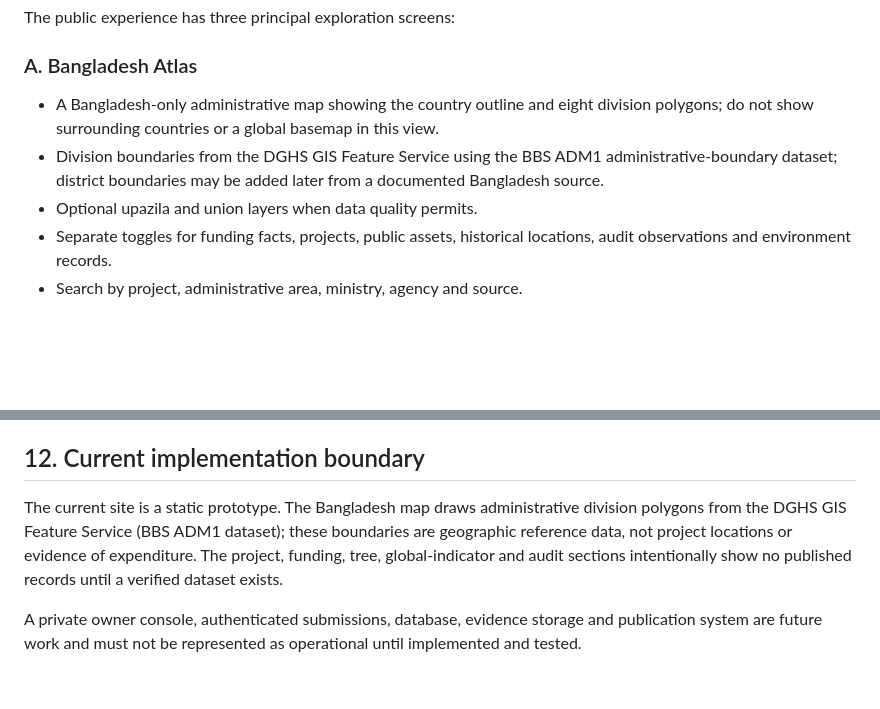
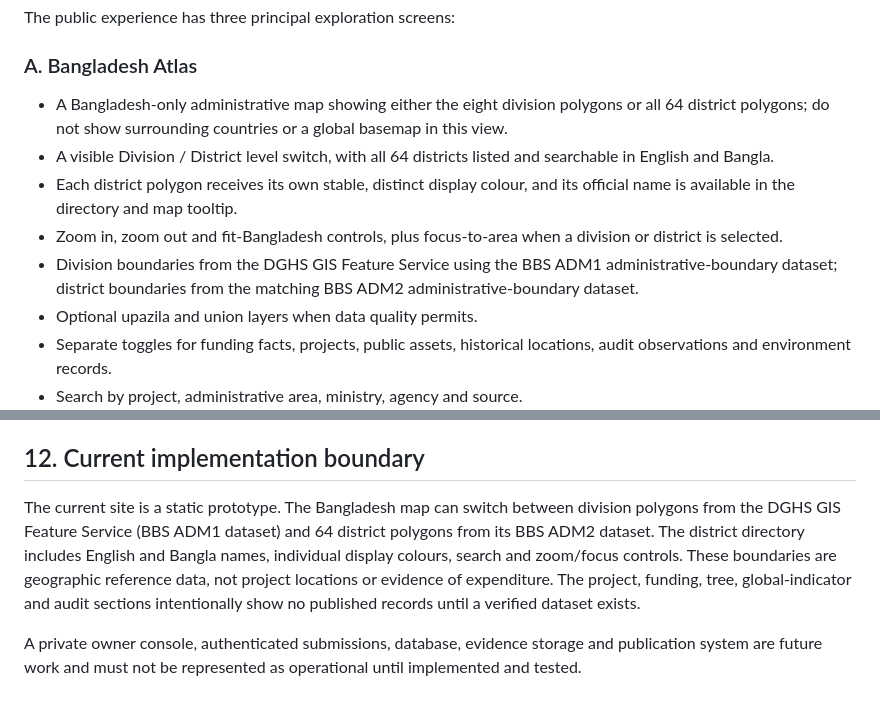
Before and after one commit to AmarsonarbanglaDEV/letsmakebangladeshgreat, a Markdown page: docs/PROJECT_BLUEPRINT.md, 2 parts joined by grey strips. GitHub-like rendering; blank space fills up the shorter version.

Commit message:
Document the 64-district atlas and map controls

```diff
--- a/docs/PROJECT_BLUEPRINT.md
+++ b/docs/PROJECT_BLUEPRINT.md
@@ -11,8 +11,11 @@ The platform is an information and research tool. It does not determine guilt, a
 The public experience has three principal exploration screens:
 
 ### A. Bangladesh Atlas
-- A Bangladesh-only administrative map showing the country outline and eight division polygons; do not show surrounding countries or a global basemap in this view.
-- Division boundaries from the DGHS GIS Feature Service using the BBS ADM1 administrative-boundary dataset; district boundaries may be added later from a documented Bangladesh source.
+- A Bangladesh-only administrative map showing either the eight division polygons or all 64 district polygons; do not show surrounding countries or a global basemap in this view.
+- A visible Division / District level switch, with all 64 districts listed and searchable in English and Bangla.
+- Each district polygon receives its own stable, distinct display colour, and its official name is available in the directory and map tooltip.
+- Zoom in, zoom out and fit-Bangladesh controls, plus focus-to-area when a division or district is selected.
+- Division boundaries from the DGHS GIS Feature Service using the BBS ADM1 administrative-boundary dataset; district boundaries from the matching BBS ADM2 administrative-boundary dataset.
 - Optional upazila and union layers when data quality permits.
 - Separate toggles for funding facts, projects, public assets, historical locations, audit observations and environment records.
 - Search by project, administrative area, ministry, agency and source.
@@ -191,6 +194,6 @@ Private case tracking, confidential notes, personal details and restricted origi
 
 ## 12. Current implementation boundary
 
-The current site is a static prototype. The Bangladesh map draws administrative division polygons from the DGHS GIS Feature Service (BBS ADM1 dataset); these boundaries are geographic reference data, not project locations or evidence of expenditure. The project, funding, tree, global-indicator and audit sections intentionally show no published records until a verified dataset exists.
+The current site is a static prototype. The Bangladesh map can switch between division polygons from the DGHS GIS Feature Service (BBS ADM1 dataset) and 64 district polygons from its BBS ADM2 dataset. The district directory includes English and Bangla names, individual display colours, search and zoom/focus controls. These boundaries are geographic reference data, not project locations or evidence of expenditure. The project, funding, tree, global-indicator and audit sections intentionally show no published records until a verified dataset exists.
 
 A private owner console, authenticated submissions, database, evidence storage and publication system are future work and must not be represented as operational until implemented and tested.
```
